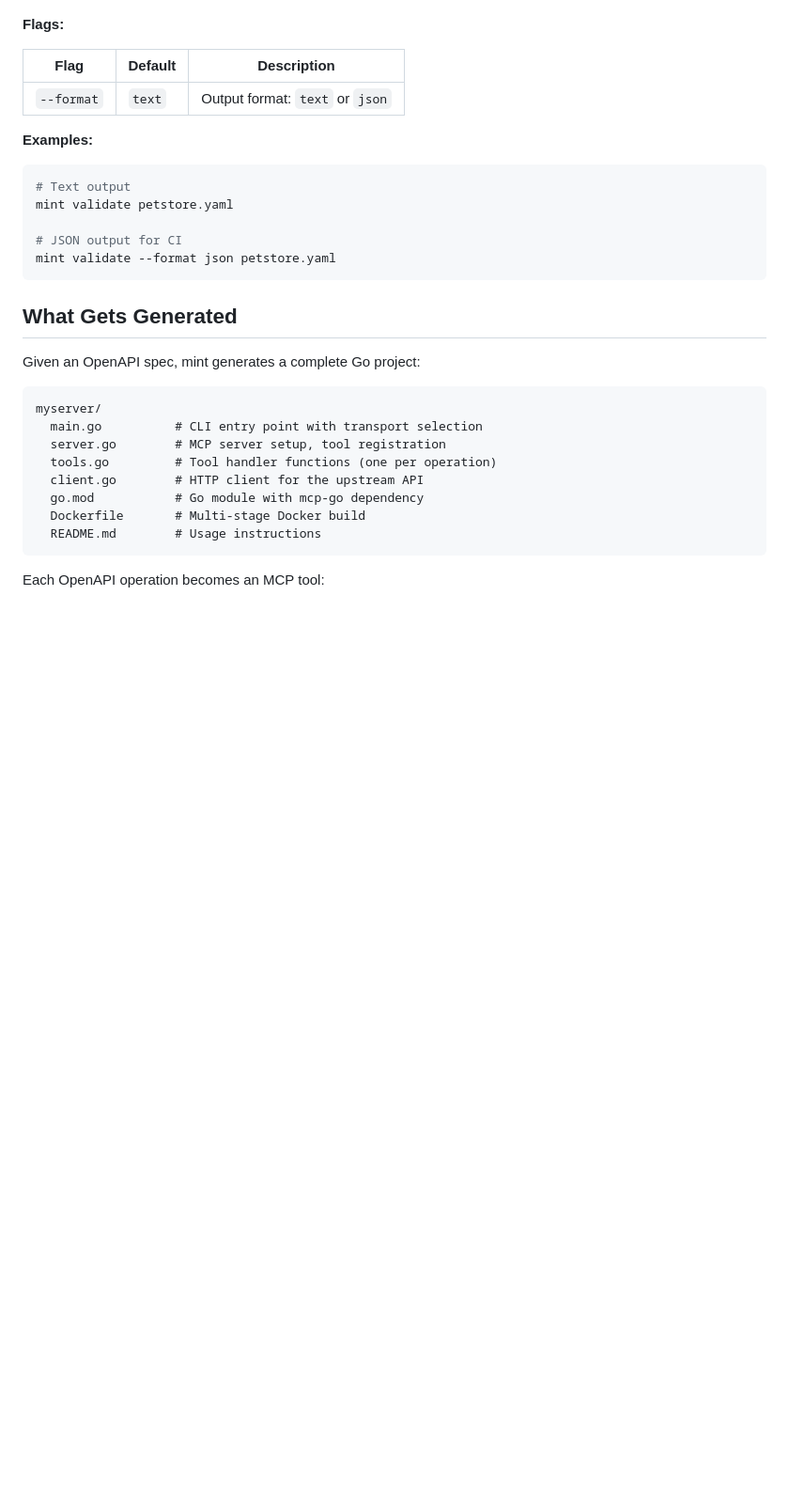
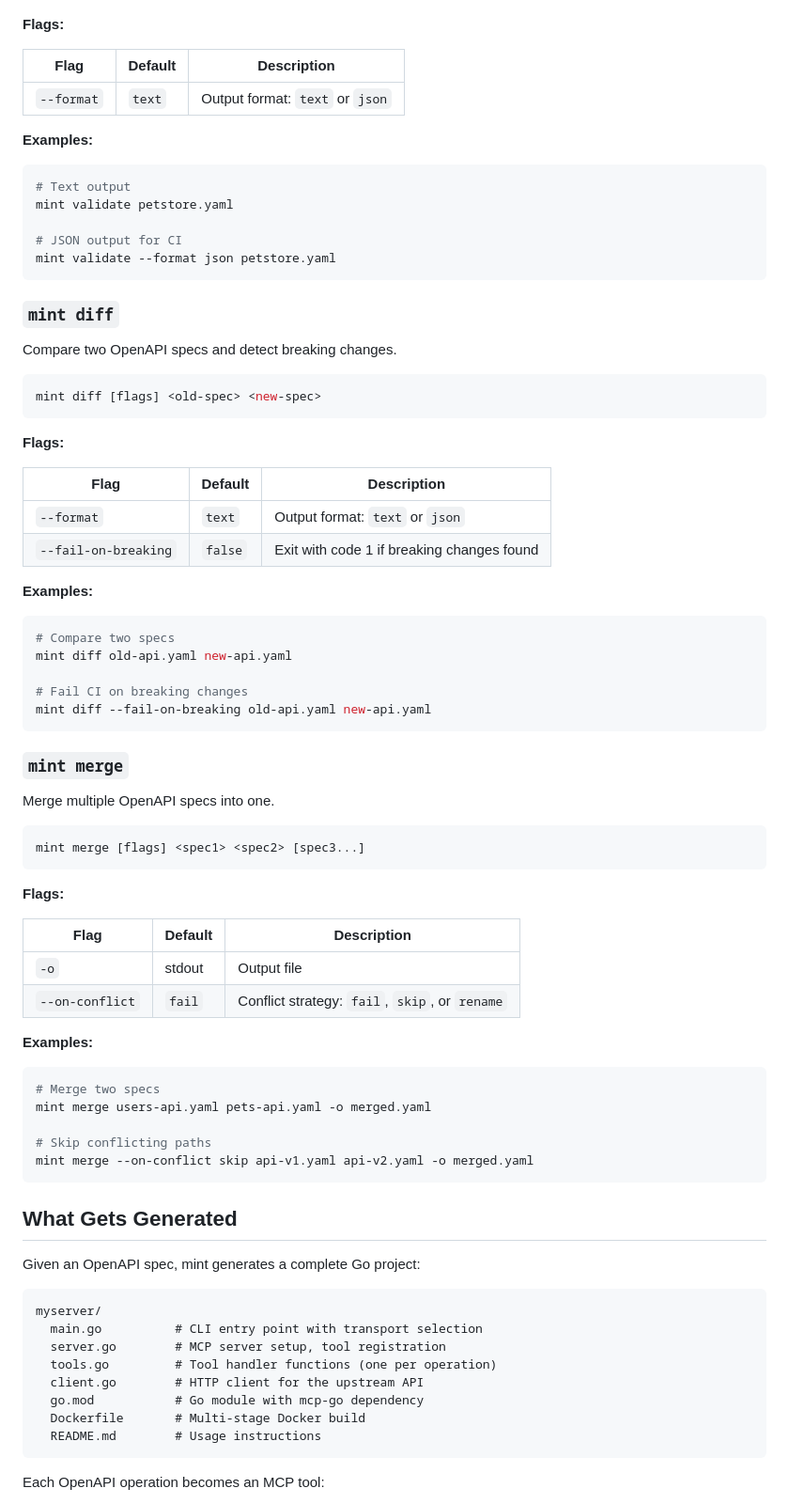
Before and after one commit to sirerun/mint, a Markdown page: README.md, the part around the change. Shown at 94% size. GitHub-like rendering; blank space fills up the shorter version.

Commit message:
docs(readme): add diff and merge command documentation

````diff
--- a/README.md
+++ b/README.md
@@ -113,6 +113,56 @@ mint validate petstore.yaml
 mint validate --format json petstore.yaml
 ```
 
+### `mint diff`
+
+Compare two OpenAPI specs and detect breaking changes.
+
+```bash
+mint diff [flags] <old-spec> <new-spec>
+```
+
+**Flags:**
+
+| Flag | Default | Description |
+|------|---------|-------------|
+| `--format` | `text` | Output format: `text` or `json` |
+| `--fail-on-breaking` | `false` | Exit with code 1 if breaking changes found |
+
+**Examples:**
+
+```bash
+# Compare two specs
+mint diff old-api.yaml new-api.yaml
+
+# Fail CI on breaking changes
+mint diff --fail-on-breaking old-api.yaml new-api.yaml
+```
+
+### `mint merge`
+
+Merge multiple OpenAPI specs into one.
+
+```bash
+mint merge [flags] <spec1> <spec2> [spec3...]
+```
+
+**Flags:**
+
+| Flag | Default | Description |
+|------|---------|-------------|
+| `-o` | stdout | Output file |
+| `--on-conflict` | `fail` | Conflict strategy: `fail`, `skip`, or `rename` |
+
+**Examples:**
+
+```bash
+# Merge two specs
+mint merge users-api.yaml pets-api.yaml -o merged.yaml
+
+# Skip conflicting paths
+mint merge --on-conflict skip api-v1.yaml api-v2.yaml -o merged.yaml
+```
+
 ## What Gets Generated
 
 Given an OpenAPI spec, mint generates a complete Go project:
````
